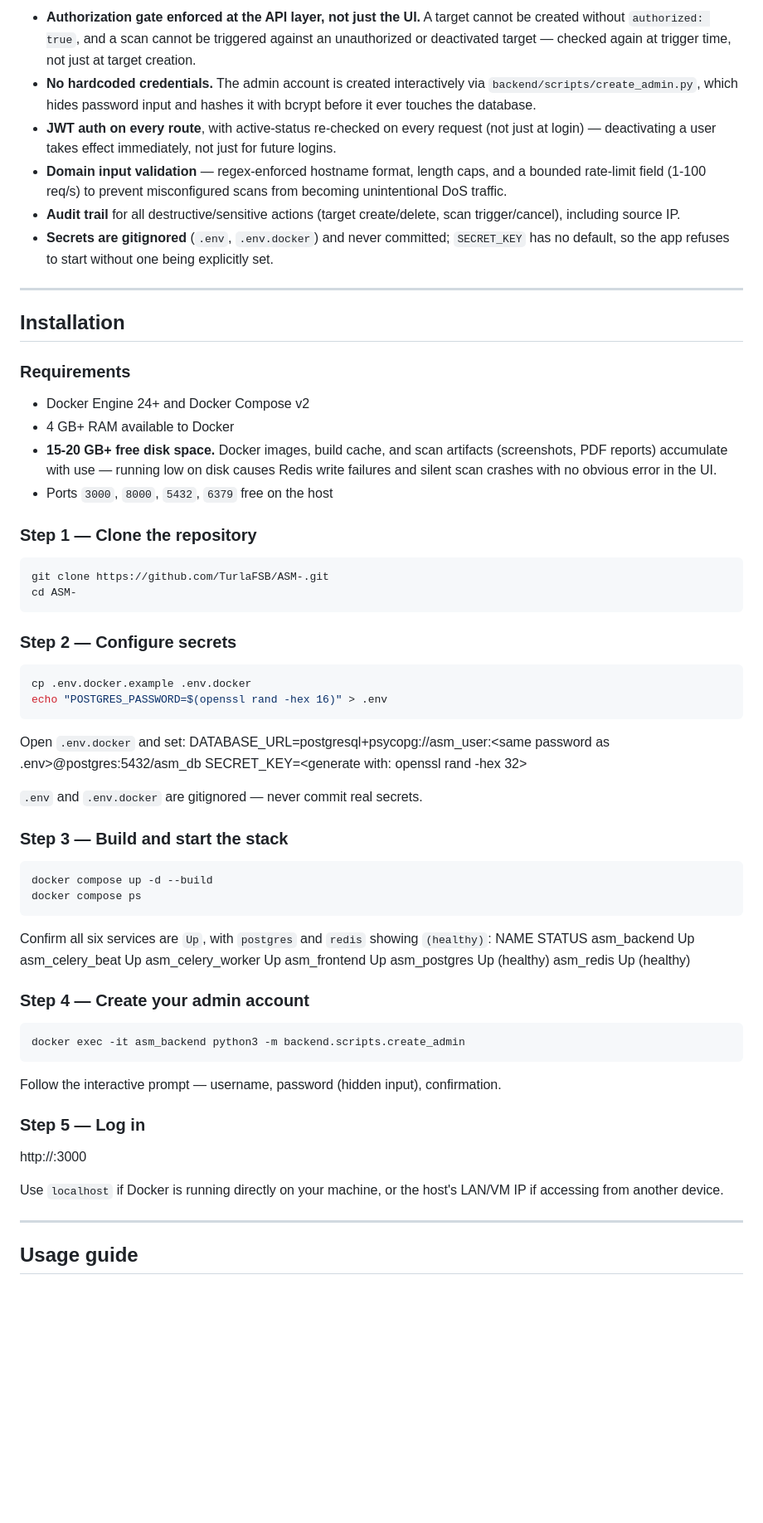
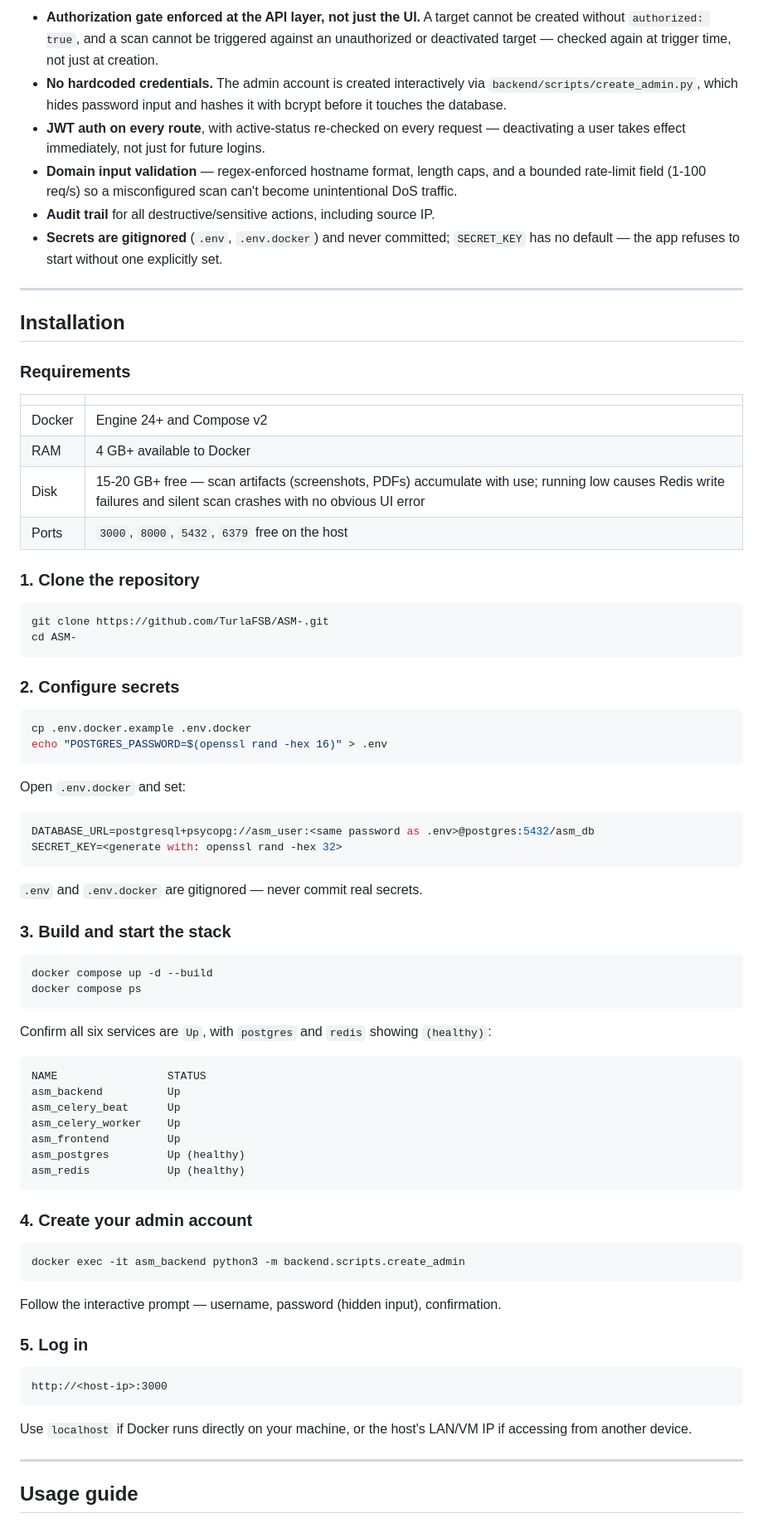
Before and after one commit to TurlaFSB/ASM-, a Markdown page: README.md, the part around one of its changes. Shown at 83% size. Rendered like a GitHub page; blank space fills up the shorter version.

````diff
--- a/README.md
+++ b/README.md
@@ -91,10 +114,10 @@ This is a tool that performs active scanning, so its own security matters. Speci
 
-- **Authorization gate enforced at the API layer, not just the UI.** A target cannot be created without `authorized: true`, and a scan cannot be triggered against an unauthorized or deactivated target — checked again at trigger time, not just at target creation.
-- **No hardcoded credentials.** The admin account is created interactively via `backend/scripts/create_admin.py`, which hides password input and hashes it with bcrypt before it ever touches the database.
-- **JWT auth on every route**, with active-status re-checked on every request (not just at login) — deactivating a user takes effect immediately, not just for future logins.
-- **Domain input validation** — regex-enforced hostname format, length caps, and a bounded rate-limit field (1-100 req/s) to prevent misconfigured scans from becoming unintentional DoS traffic.
-- **Audit trail** for all destructive/sensitive actions (target create/delete, scan trigger/cancel), including source IP.
-- **Secrets are gitignored** (`.env`, `.env.docker`) and never committed; `SECRET_KEY` has no default, so the app refuses to start without one being explicitly set.
+- **Authorization gate enforced at the API layer, not just the UI.** A target cannot be created without `authorized: true`, and a scan cannot be triggered against an unauthorized or deactivated target — checked again at trigger time, not just at creation.
+- **No hardcoded credentials.** The admin account is created interactively via `backend/scripts/create_admin.py`, which hides password input and hashes it with bcrypt before it touches the database.
+- **JWT auth on every route**, with active-status re-checked on every request — deactivating a user takes effect immediately, not just for future logins.
+- **Domain input validation** — regex-enforced hostname format, length caps, and a bounded rate-limit field (1-100 req/s) so a misconfigured scan can't become unintentional DoS traffic.
+- **Audit trail** for all destructive/sensitive actions, including source IP.
+- **Secrets are gitignored** (`.env`, `.env.docker`) and never committed; `SECRET_KEY` has no default — the app refuses to start without one explicitly set.
 
 ---
 
@@ -102,19 +125,21 @@ This is a tool that performs active scanning, so its own security matters. Speci
 
 ### Requirements
 
-- Docker Engine 24+ and Docker Compose v2
-- 4 GB+ RAM available to Docker
-- **15-20 GB+ free disk space.** Docker images, build cache, and scan artifacts (screenshots, PDF reports) accumulate with use — running low on disk causes Redis write failures and silent scan crashes with no obvious error in the UI.
-- Ports `3000`, `8000`, `5432`, `6379` free on the host
+| | |
+|---|---|
+| Docker | Engine 24+ and Compose v2 |
+| RAM | 4 GB+ available to Docker |
+| Disk | 15-20 GB+ free — scan artifacts (screenshots, PDFs) accumulate with use; running low causes Redis write failures and silent scan crashes with no obvious UI error |
+| Ports | `3000`, `8000`, `5432`, `6379` free on the host |
 
-### Step 1 — Clone the repository
+### 1. Clone the repository
 
 ```bash
 git clone https://github.com/TurlaFSB/ASM-.git
 cd ASM-
 ```
 
-### Step 2 — Configure secrets
+### 2. Configure secrets
 
 ```bash
 cp .env.docker.example .env.docker
@@ -122,12 +147,15 @@ echo "POSTGRES_PASSWORD=$(openssl rand -hex 16)" > .env
 ```
 
 Open `.env.docker` and set:
+
+```env
 DATABASE_URL=postgresql+psycopg://asm_user:<same password as .env>@postgres:5432/asm_db
 SECRET_KEY=<generate with: openssl rand -hex 32>
+```
 
 `.env` and `.env.docker` are gitignored — never commit real secrets.
 
-### Step 3 — Build and start the stack
+### 3. Build and start the stack
 
 ```bash
 docker compose up -d --build
@@ -135,6 +163,8 @@ docker compose ps
 ```
 
 Confirm all six services are `Up`, with `postgres` and `redis` showing `(healthy)`:
+
+```
 NAME                 STATUS
 asm_backend          Up
 asm_celery_beat      Up
@@ -142,8 +172,9 @@ asm_celery_worker    Up
 asm_frontend         Up
 asm_postgres         Up (healthy)
 asm_redis            Up (healthy)
+```
 
-### Step 4 — Create your admin account
+### 4. Create your admin account
 
 ```bash
 docker exec -it asm_backend python3 -m backend.scripts.create_admin
@@ -151,10 +182,13 @@ docker exec -it asm_backend python3 -m backend.scripts.create_admin
 
 Follow the interactive prompt — username, password (hidden input), confirmation.
 
-### Step 5 — Log in
+### 5. Log in
+
+```
 http://<host-ip>:3000
+```
 
-Use `localhost` if Docker is running directly on your machine, or the host's LAN/VM IP if accessing from another device.
+Use `localhost` if Docker runs directly on your machine, or the host's LAN/VM IP if accessing from another device.
 
 ---
 
````
Also changed, not shown: other parts of README.md (+86 -44 lines).
